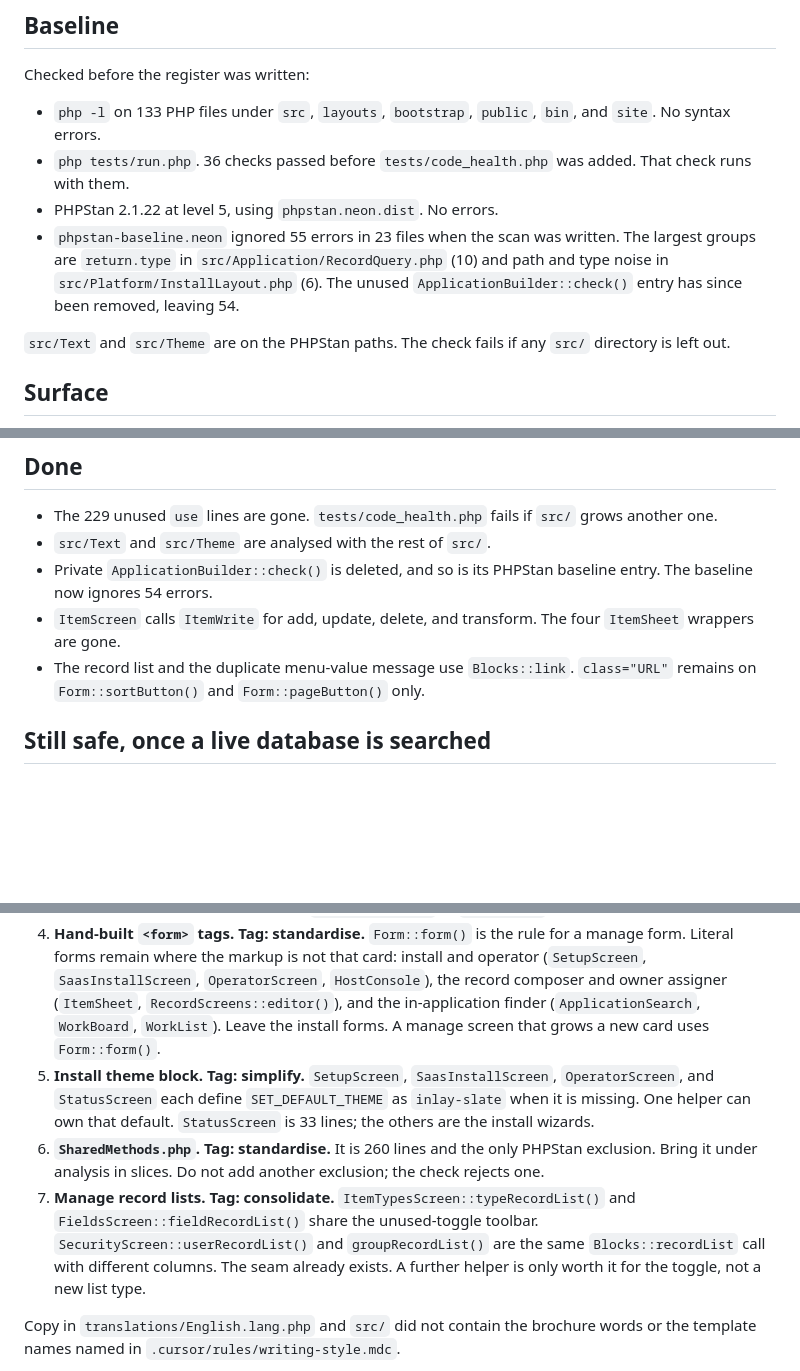
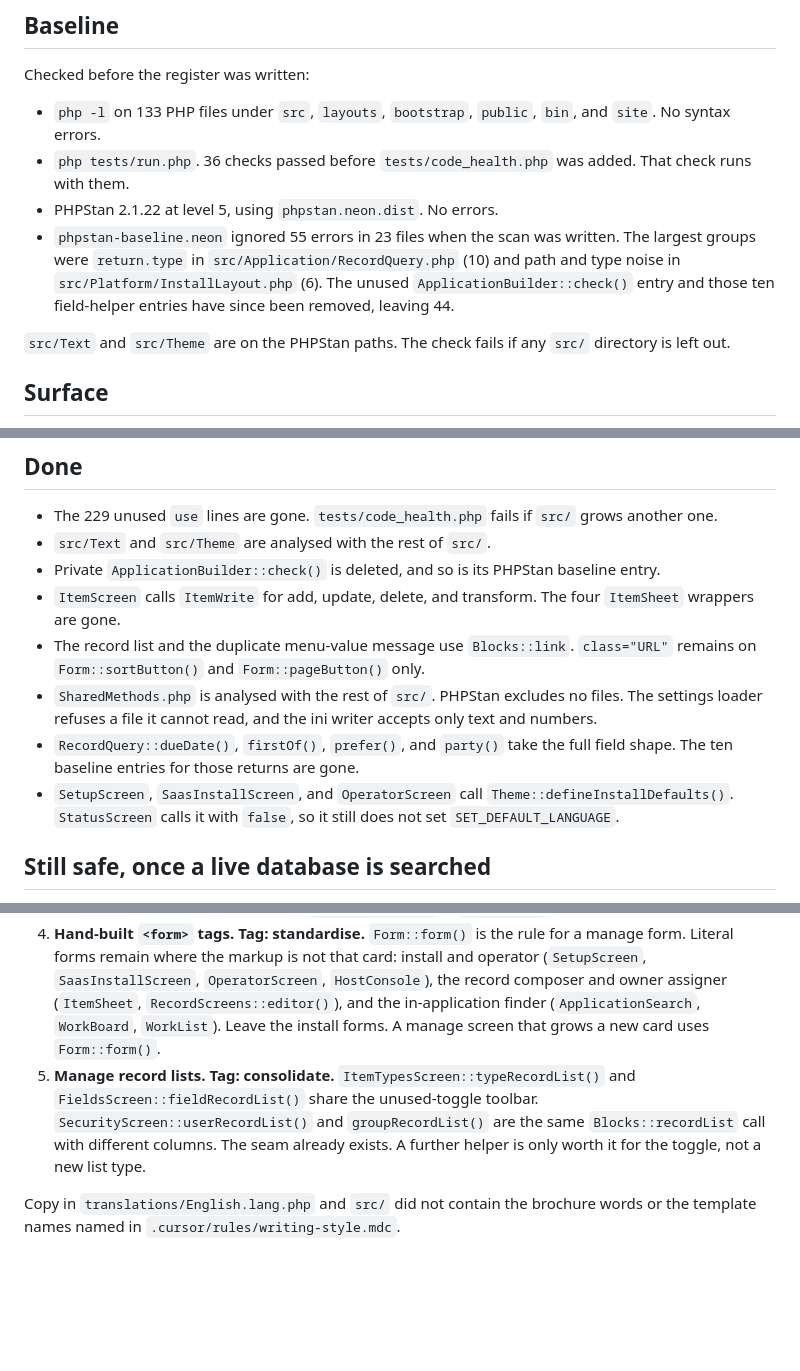
Before and after one commit to rathalian/Adlexone, a Markdown page: design/code-health.md, 3 parts joined by grey strips. GitHub-like rendering; blank space fills up the shorter version.

Commit message:
Record SharedMethods, field types, and the install theme.
The baseline now ignores 44 errors, and PHPStan excludes no files.

Co-authored-by: rathalian <rathalian@users.noreply.github.com>

```diff
--- a/design/code-health.md
+++ b/design/code-health.md
@@ -11,7 +11,7 @@ Checked before the register was written:
 - `php -l` on 133 PHP files under `src`, `layouts`, `bootstrap`, `public`, `bin`, and `site`. No syntax errors.
 - `php tests/run.php`. 36 checks passed before `tests/code_health.php` was added. That check runs with them.
 - PHPStan 2.1.22 at level 5, using `phpstan.neon.dist`. No errors.
-- `phpstan-baseline.neon` ignored 55 errors in 23 files when the scan was written. The largest groups are `return.type` in `src/Application/RecordQuery.php` (10) and path and type noise in `src/Platform/InstallLayout.php` (6). The unused `ApplicationBuilder::check()` entry has since been removed, leaving 54.
+- `phpstan-baseline.neon` ignored 55 errors in 23 files when the scan was written. The largest groups were `return.type` in `src/Application/RecordQuery.php` (10) and path and type noise in `src/Platform/InstallLayout.php` (6). The unused `ApplicationBuilder::check()` entry and those ten field-helper entries have since been removed, leaving 44.
 
 `src/Text` and `src/Theme` are on the PHPStan paths. The check fails if any `src/` directory is left out.
 
@@ -51,9 +51,12 @@ An application link is `?application=`. `Capabilities::open()` resolves `ScreenC
 
 - The 229 unused `use` lines are gone. `tests/code_health.php` fails if `src/` grows another one.
 - `src/Text` and `src/Theme` are analysed with the rest of `src/`.
-- Private `ApplicationBuilder::check()` is deleted, and so is its PHPStan baseline entry. The baseline now ignores 54 errors.
+- Private `ApplicationBuilder::check()` is deleted, and so is its PHPStan baseline entry.
 - `ItemScreen` calls `ItemWrite` for add, update, delete, and transform. The four `ItemSheet` wrappers are gone.
 - The record list and the duplicate menu-value message use `Blocks::link`. `class="URL"` remains on `Form::sortButton()` and `Form::pageButton()` only.
+- `SharedMethods.php` is analysed with the rest of `src/`. PHPStan excludes no files. The settings loader refuses a file it cannot read, and the ini writer accepts only text and numbers.
+- `RecordQuery::dueDate()`, `firstOf()`, `prefer()`, and `party()` take the full field shape. The ten baseline entries for those returns are gone.
+- `SetupScreen`, `SaasInstallScreen`, and `OperatorScreen` call `Theme::defineInstallDefaults()`. `StatusScreen` calls it with `false`, so it still does not set `SET_DEFAULT_LANGUAGE`.
 
 ## Still safe, once a live database is searched
 
@@ -69,9 +72,7 @@ The behaviour stays. The local pattern moves to the one the rules already name.
 2. **Direct `$_GET` and `$_POST`. Tag: standardise.** Token scan, so a comment does not count. `$_GET` is read in `bootstrap/bootstrap.php`, `ApplicationAccess`, `Capabilities`, `AuthRouter`, `RenderNavigation`, `Request`, and `Theme::forLogin()`. `$_POST` is read in `bootstrap/bootstrap.php`, `RecordQuery`, `RuleRunner`, `AuthRouter`, `Csrf`, and `Request`. New files are rejected. `Request` remains the reader for screens. The writers in `RuleRunner` and `RecordQuery` stay until a rule can return the value without writing the superglobal.
 3. **Integer `IN (...)` lists. Tag: standardise.** `RecordListQuery::idWhere()` binds the list. `RecordQuery::intList()`, `GroupMembership`, `HomeDashboard`, `ItemSheet`, `SearchForm`, `SearchResults`, `ApplicationSearch`, `WorkScreen`, `WorkList`, `WorkBoard`, `MenuOptions`, and `SavedSearch` still concatenate ids after `intval`. The values are integers, so this is consistency, not an open injection. New SQL should use `RecordListQuery` or `BoundQuery`.
 4. **Hand-built `<form>` tags. Tag: standardise.** `Form::form()` is the rule for a manage form. Literal forms remain where the markup is not that card: install and operator (`SetupScreen`, `SaasInstallScreen`, `OperatorScreen`, `HostConsole`), the record composer and owner assigner (`ItemSheet`, `RecordScreens::editor()`), and the in-application finder (`ApplicationSearch`, `WorkBoard`, `WorkList`). Leave the install forms. A manage screen that grows a new card uses `Form::form()`.
-5. **Install theme block. Tag: simplify.** `SetupScreen`, `SaasInstallScreen`, `OperatorScreen`, and `StatusScreen` each define `SET_DEFAULT_THEME` as `inlay-slate` when it is missing. One helper can own that default. `StatusScreen` is 33 lines; the others are the install wizards.
-6. **`SharedMethods.php`. Tag: standardise.** It is 260 lines and the only PHPStan exclusion. Bring it under analysis in slices. Do not add another exclusion; the check rejects one.
-7. **Manage record lists. Tag: consolidate.** `ItemTypesScreen::typeRecordList()` and `FieldsScreen::fieldRecordList()` share the unused-toggle toolbar. `SecurityScreen::userRecordList()` and `groupRecordList()` are the same `Blocks::recordList` call with different columns. The seam already exists. A further helper is only worth it for the toggle, not a new list type.
+5. **Manage record lists. Tag: consolidate.** `ItemTypesScreen::typeRecordList()` and `FieldsScreen::fieldRecordList()` share the unused-toggle toolbar. `SecurityScreen::userRecordList()` and `groupRecordList()` are the same `Blocks::recordList` call with different columns. The seam already exists. A further helper is only worth it for the toggle, not a new list type.
 
 Copy in `translations/English.lang.php` and `src/` did not contain the brochure words or the template names named in `.cursor/rules/writing-style.mdc`.
 
```
